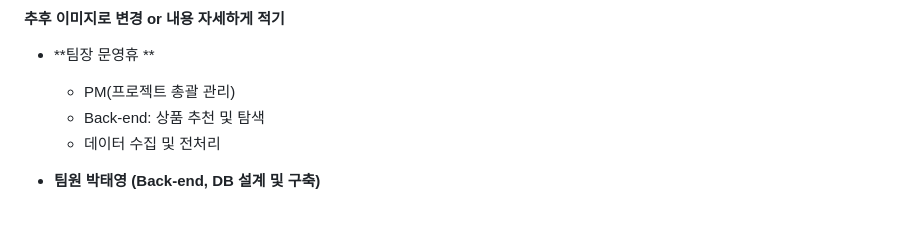
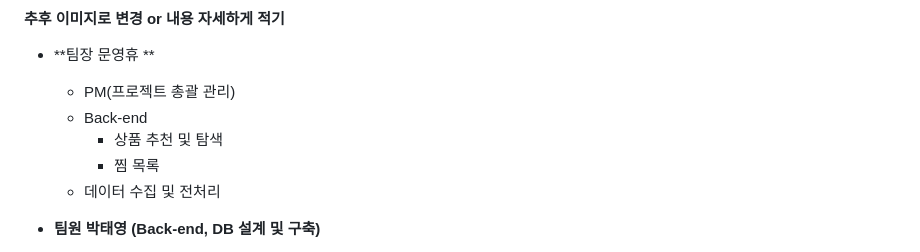
Before and after one commit to munhyu/mueossa-repo, a Markdown page: README.md, the part around the change. GitHub-like rendering; blank space fills up the shorter version.

```diff
--- a/README.md
+++ b/README.md
@@ -173,7 +173,9 @@
 #### 추후 이미지로 변경 or 내용 자세하게 적기
 * **팀장 문영휴 **
    * PM(프로젝트 총괄 관리)
-   * Back-end: 상품 추천 및 탐색
+   * Back-end
+      * 상품 추천 및 탐색
+      * 찜 목록
    * 데이터 수집 및 전처리
 
 * **팀원 박태영 (Back-end, DB 설계 및 구축)**
```
